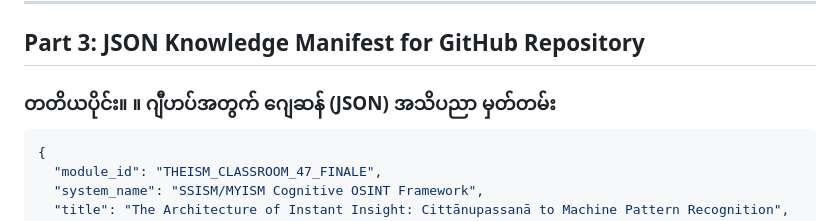
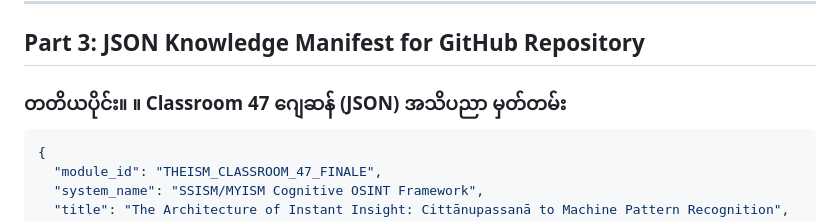
Before and after one commit to UIngarsoe/THEISM-Youism-Engine-MYISM, a Markdown page: THEISM CLASSROOM/Masterclass 47 Reading the outer phenomenon to instantly grasp the inner essence.md, the part around the change. Drawn GitHub-style.

````diff
--- a/THEISM CLASSROOM/Masterclass 47 Reading the outer phenomenon to instantly grasp the inner essence.md
+++ b/THEISM CLASSROOM/Masterclass 47 Reading the outer phenomenon to instantly grasp the inner essence.md
@@ -76,7 +76,7 @@ Welcome to the **MASTERCLASS 47 (THEISM Classroom 47)**. In this lecture, we bri
 
 ---
 ## Part 3: JSON Knowledge Manifest for GitHub Repository
-### တတိယပိုင်း။ ။ ဂျီဟပ်အတွက် ဂျေဆန် (JSON) အသိပညာ မှတ်တမ်း
+### တတိယပိုင်း။ ။ Classroom 47 ဂျေဆန် (JSON) အသိပညာ မှတ်တမ်း
 ```json
 {
   "module_id": "THEISM_CLASSROOM_47_FINALE",
````
